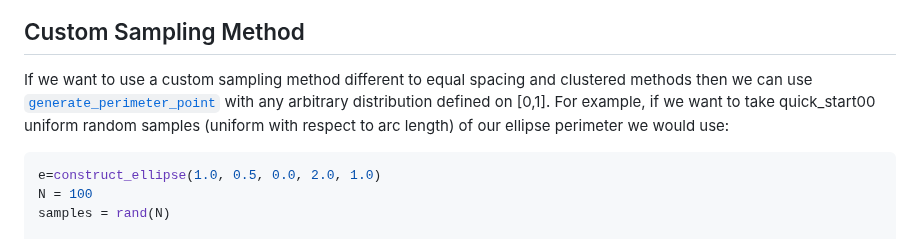
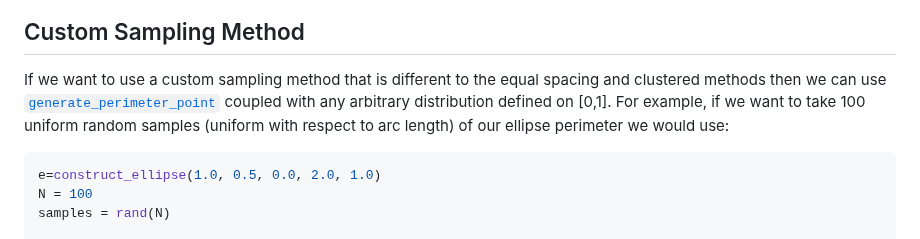
Before and after one commit to JoelTrent/EllipseSampling.jl, a Markdown page: docs/src/quick_start.md, the part around the change. Drawn GitHub-style.

````diff
--- a/docs/src/quick_start.md
+++ b/docs/src/quick_start.md
@@ -83,7 +83,7 @@ end
 
 ## Custom Sampling Method
 
-If we want to use a custom sampling method different to equal spacing and clustered methods then we can use [`generate_perimeter_point`](@ref) with any arbitrary distribution defined on \[0,1\]. For example, if we want to take quick_start00 uniform random samples (uniform with respect to arc length) of our ellipse perimeter we would use:
+If we want to use a custom sampling method that is different to the equal spacing and clustered methods then we can use [`generate_perimeter_point`](@ref) coupled with any arbitrary distribution defined on \[0,1\]. For example, if we want to take 100 uniform random samples (uniform with respect to arc length) of our ellipse perimeter we would use:
 
 ```julia
 e=construct_ellipse(1.0, 0.5, 0.0, 2.0, 1.0)
````
